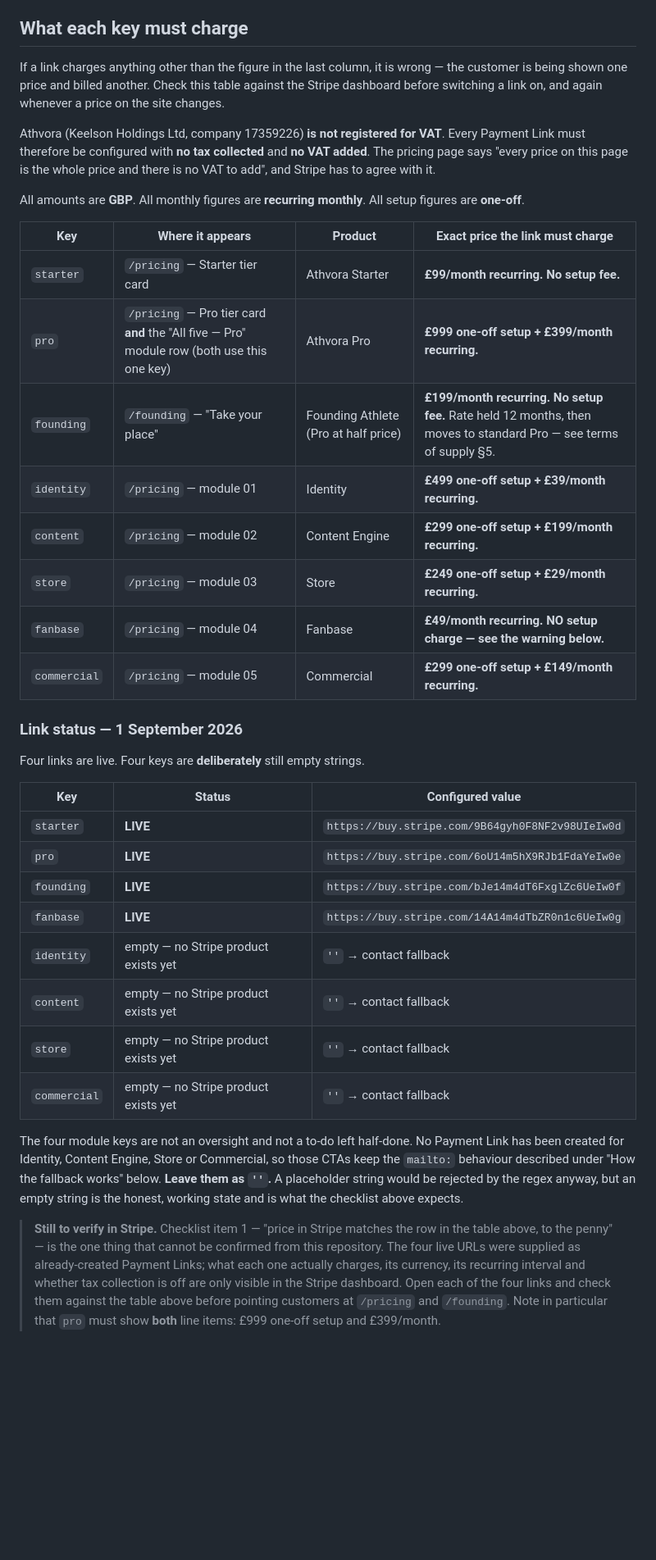
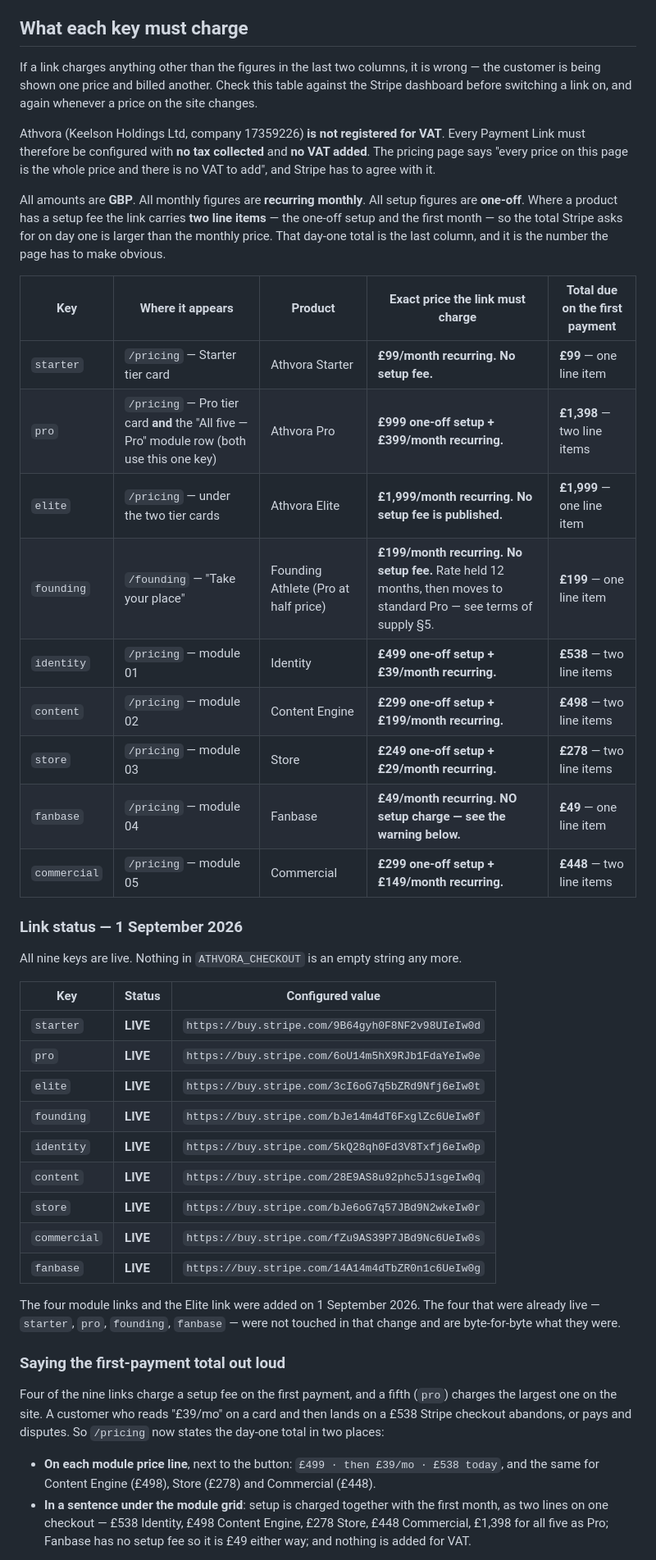
Before and after one commit to triggsoliver-ship-it/athvora, a Markdown page: PAYMENTS.md, the part around one of its changes. Shown at 82% size. GitHub-like rendering; blank space fills up the shorter version.

```diff
--- a/PAYMENTS.md
+++ b/PAYMENTS.md
@@ -17,8 +17,8 @@ public by design and is the only Stripe value that belongs in this repo.
 
 ## What each key must charge
 
-If a link charges anything other than the figure in the last column, it is
-wrong — the customer is being shown one price and billed another. Check this
+If a link charges anything other than the figures in the last two columns, it
+is wrong — the customer is being shown one price and billed another. Check this
 table against the Stripe dashboard before switching a link on, and again
 whenever a price on the site changes.
 
@@ -28,47 +28,56 @@ Every Payment Link must therefore be configured with **no tax collected** and
 price and there is no VAT to add", and Stripe has to agree with it.
 
 All amounts are **GBP**. All monthly figures are **recurring monthly**. All
-setup figures are **one-off**.
+setup figures are **one-off**. Where a product has a setup fee the link carries
+**two line items** — the one-off setup and the first month — so the total
+Stripe asks for on day one is larger than the monthly price. That day-one total
+is the last column, and it is the number the page has to make obvious.
 
-| Key | Where it appears | Product | Exact price the link must charge |
-|---|---|---|---|
-| `starter` | `/pricing` — Starter tier card | Athvora Starter | **£99/month recurring. No setup fee.** |
-| `pro` | `/pricing` — Pro tier card **and** the "All five — Pro" module row (both use this one key) | Athvora Pro | **£999 one-off setup + £399/month recurring.** |
-| `founding` | `/founding` — "Take your place" | Founding Athlete (Pro at half price) | **£199/month recurring. No setup fee.** Rate held 12 months, then moves to standard Pro — see terms of supply §5. |
-| `identity` | `/pricing` — module 01 | Identity | **£499 one-off setup + £39/month recurring.** |
-| `content` | `/pricing` — module 02 | Content Engine | **£299 one-off setup + £199/month recurring.** |
-| `store` | `/pricing` — module 03 | Store | **£249 one-off setup + £29/month recurring.** |
-| `fanbase` | `/pricing` — module 04 | Fanbase | **£49/month recurring. NO setup charge — see the warning below.** |
-| `commercial` | `/pricing` — module 05 | Commercial | **£299 one-off setup + £149/month recurring.** |
+| Key | Where it appears | Product | Exact price the link must charge | Total due on the first payment |
+|---|---|---|---|---|
+| `starter` | `/pricing` — Starter tier card | Athvora Starter | **£99/month recurring. No setup fee.** | **£99** — one line item |
+| `pro` | `/pricing` — Pro tier card **and** the "All five — Pro" module row (both use this one key) | Athvora Pro | **£999 one-off setup + £399/month recurring.** | **£1,398** — two line items |
+| `elite` | `/pricing` — under the two tier cards | Athvora Elite | **£1,999/month recurring. No setup fee is published.** | **£1,999** — one line item |
+| `founding` | `/founding` — "Take your place" | Founding Athlete (Pro at half price) | **£199/month recurring. No setup fee.** Rate held 12 months, then moves to standard Pro — see terms of supply §5. | **£199** — one line item |
+| `identity` | `/pricing` — module 01 | Identity | **£499 one-off setup + £39/month recurring.** | **£538** — two line items |
+| `content` | `/pricing` — module 02 | Content Engine | **£299 one-off setup + £199/month recurring.** | **£498** — two line items |
+| `store` | `/pricing` — module 03 | Store | **£249 one-off setup + £29/month recurring.** | **£278** — two line items |
+| `fanbase` | `/pricing` — module 04 | Fanbase | **£49/month recurring. NO setup charge — see the warning below.** | **£49** — one line item |
+| `commercial` | `/pricing` — module 05 | Commercial | **£299 one-off setup + £149/month recurring.** | **£448** — two line items |
 
 ### Link status — 1 September 2026
 
-Four links are live. Four keys are **deliberately** still empty strings.
+All nine keys are live. Nothing in `ATHVORA_CHECKOUT` is an empty string any
+more.
 
 | Key | Status | Configured value |
 |---|---|---|
 | `starter` | **LIVE** | `https://buy.stripe.com/9B64gyh0F8NF2v98UIeIw0d` |
 | `pro` | **LIVE** | `https://buy.stripe.com/6oU14m5hX9RJb1FdaYeIw0e` |
+| `elite` | **LIVE** | `https://buy.stripe.com/3cI6oG7q5bZRd9Nfj6eIw0t` |
 | `founding` | **LIVE** | `https://buy.stripe.com/bJe14m4dT6FxglZc6UeIw0f` |
+| `identity` | **LIVE** | `https://buy.stripe.com/5kQ28qh0Fd3V8Txfj6eIw0p` |
+| `content` | **LIVE** | `https://buy.stripe.com/28E9AS8u92phc5J1sgeIw0q` |
+| `store` | **LIVE** | `https://buy.stripe.com/bJe6oG7q57JBd9N2wkeIw0r` |
+| `commercial` | **LIVE** | `https://buy.stripe.com/fZu9AS39P7JBd9Nc6UeIw0s` |
 | `fanbase` | **LIVE** | `https://buy.stripe.com/14A14m4dTbZR0n1c6UeIw0g` |
-| `identity` | empty — no Stripe product exists yet | `''` → contact fallback |
-| `content` | empty — no Stripe product exists yet | `''` → contact fallback |
-| `store` | empty — no Stripe product exists yet | `''` → contact fallback |
-| `commercial` | empty — no Stripe product exists yet | `''` → contact fallback |
 
-The four module keys are not an oversight and not a to-do left half-done. No
-Payment Link has been created for Identity, Content Engine, Store or
-Commercial, so those CTAs keep the `mailto:` behaviour described under "How
-the fallback works" below. **Leave them as `''`.** A placeholder string would
-be rejected by the regex anyway, but an empty string is the honest, working
-state and is what the checklist above expects.
+The four module links and the Elite link were added on 1 September 2026. The
+four that were already live — `starter`, `pro`, `founding`, `fanbase` — were
+not touched in that change and are byte-for-byte what they were.
 
-> **Still to verify in Stripe.** Checklist item 1 — "price in Stripe matches
-> the row in the table above, to the penny" — is the one thing that cannot be
-> confirmed from this repository. The four live URLs were supplied as
-> already-created Payment Links; what each one actually charges, its currency,
-> its recurring interval and whether tax collection is off are only visible in
-> the Stripe dashboard. Open each of the four links and check them against the
-> table above before pointing customers at `/pricing` and `/founding`. Note in
-> particular that `pro` must show **both** line items: £999 one-off setup and
-> £399/month.
+### Saying the first-payment total out loud
+
+Four of the nine links charge a setup fee on the first payment, and a fifth
+(`pro`) charges the largest one on the site. A customer who reads "£39/mo" on a
+card and then lands on a £538 Stripe checkout abandons, or pays and disputes.
+So `/pricing` now states the day-one total in two places:
+
+- **On each module price line**, next to the button: `£499 · then £39/mo ·
+  £538 today`, and the same for Content Engine (£498), Store (£278) and
+  Commercial (£448).
+- **In a sentence under the module grid**: setup is charged together with the
+  first month, as two lines on one checkout — £538 Identity, £498 Content
+  Engine, £278 Store, £448 Commercial, £1,398 for all five as Pro; Fanbase has
+  no setup fee so it is £49 either way; and nothing is added for VAT.
+
```
Also changed, not shown: other parts of PAYMENTS.md (+53 -4 lines).
